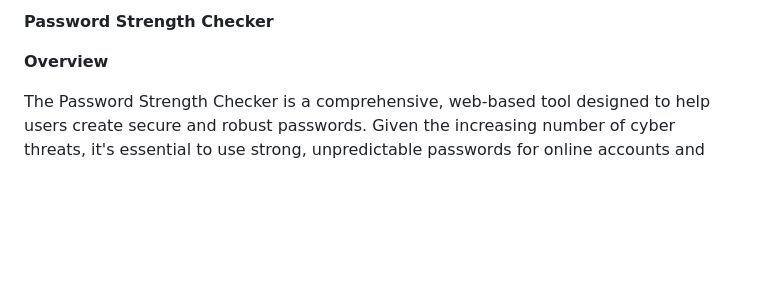
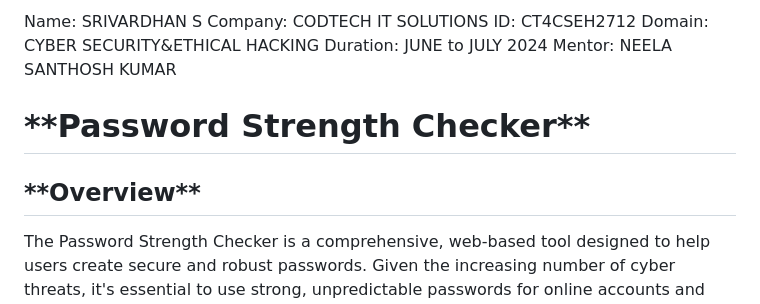
Before and after one commit to srivardhan03/Password-Strength-Checker-CODTECH-Task1, a Markdown page: README.md, the part around one of its changes. Drawn GitHub-style; blank space fills up the shorter version.

```diff
--- a/README.md
+++ b/README.md
@@ -1,7 +1,15 @@
-**Password Strength Checker**
+Name: SRIVARDHAN S
+Company: CODTECH IT SOLUTIONS
+ID: CT4CSEH2712
+Domain: CYBER SECURITY&ETHICAL HACKING
+Duration: JUNE to JULY 2024
+Mentor: NEELA SANTHOSH KUMAR
 
 
-**Overview**
+<h1>**Password Strength Checker**</h1>
+
+
+<h2>**Overview**</h2>
 
 The Password Strength Checker is a comprehensive, web-based tool designed to help users create secure and robust passwords. Given the increasing number of cyber threats, it's essential to use strong, unpredictable passwords for online accounts and sensitive data protection. This tool evaluates the strength of user-provided passwords in real-time and offers detailed feedback and suggestions for improvement.
 
```
Also changed, not shown: other parts of README.md (+24 -38 lines).
